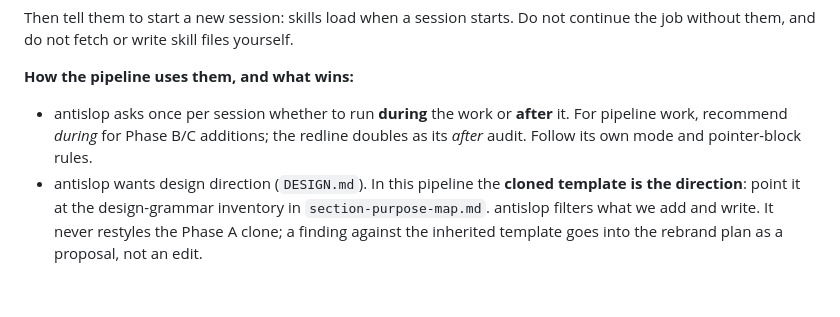
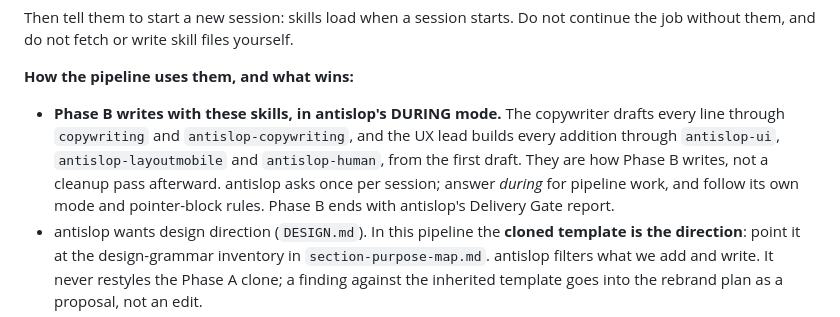
Before and after one commit to MilkDeLeche/client-site-pipeline, a Markdown page: skills/client-site-pipeline/SKILL.md, the part around the change. Rendered like a GitHub page; blank space fills up the shorter version.

Commit message:
Phase B writes with the companion skills in antislop's DURING mode, not as a later rewrite.
Co-Authored-By: Claude Opus 5.5 <noreply@anthropic.com>

```diff
--- a/skills/client-site-pipeline/SKILL.md
+++ b/skills/client-site-pipeline/SKILL.md
@@ -36,7 +36,7 @@ npx skills add miqdadbadjuber/anti-slop -g
 Then tell them to start a new session: skills load when a session starts. Do not continue the job without them, and do not fetch or write skill files yourself.
 
 **How the pipeline uses them, and what wins:**
-- antislop asks once per session whether to run **during** the work or **after** it. For pipeline work, recommend *during* for Phase B/C additions; the redline doubles as its *after* audit. Follow its own mode and pointer-block rules.
+- **Phase B writes with these skills, in antislop's DURING mode.** The copywriter drafts every line through `copywriting` and `antislop-copywriting`, and the UX lead builds every addition through `antislop-ui`, `antislop-layoutmobile` and `antislop-human`, from the first draft. They are how Phase B writes, not a cleanup pass afterward. antislop asks once per session; answer *during* for pipeline work, and follow its own mode and pointer-block rules. Phase B ends with antislop's Delivery Gate report.
 - antislop wants design direction (`DESIGN.md`). In this pipeline the **cloned template is the direction**: point it at the design-grammar inventory in `section-purpose-map.md`. antislop filters what we add and write. It never restyles the Phase A clone; a finding against the inherited template goes into the rebrand plan as a proposal, not an edit.
 - `copywriting` drafts; `antislop-copywriting` filters. Neither overrides the ban on invented facts: reviews, prices, contact details and results still come only from the facts file.
 
```
Also changed, not shown: CHANGELOG.md (+1 -0 lines), 1 other file.
